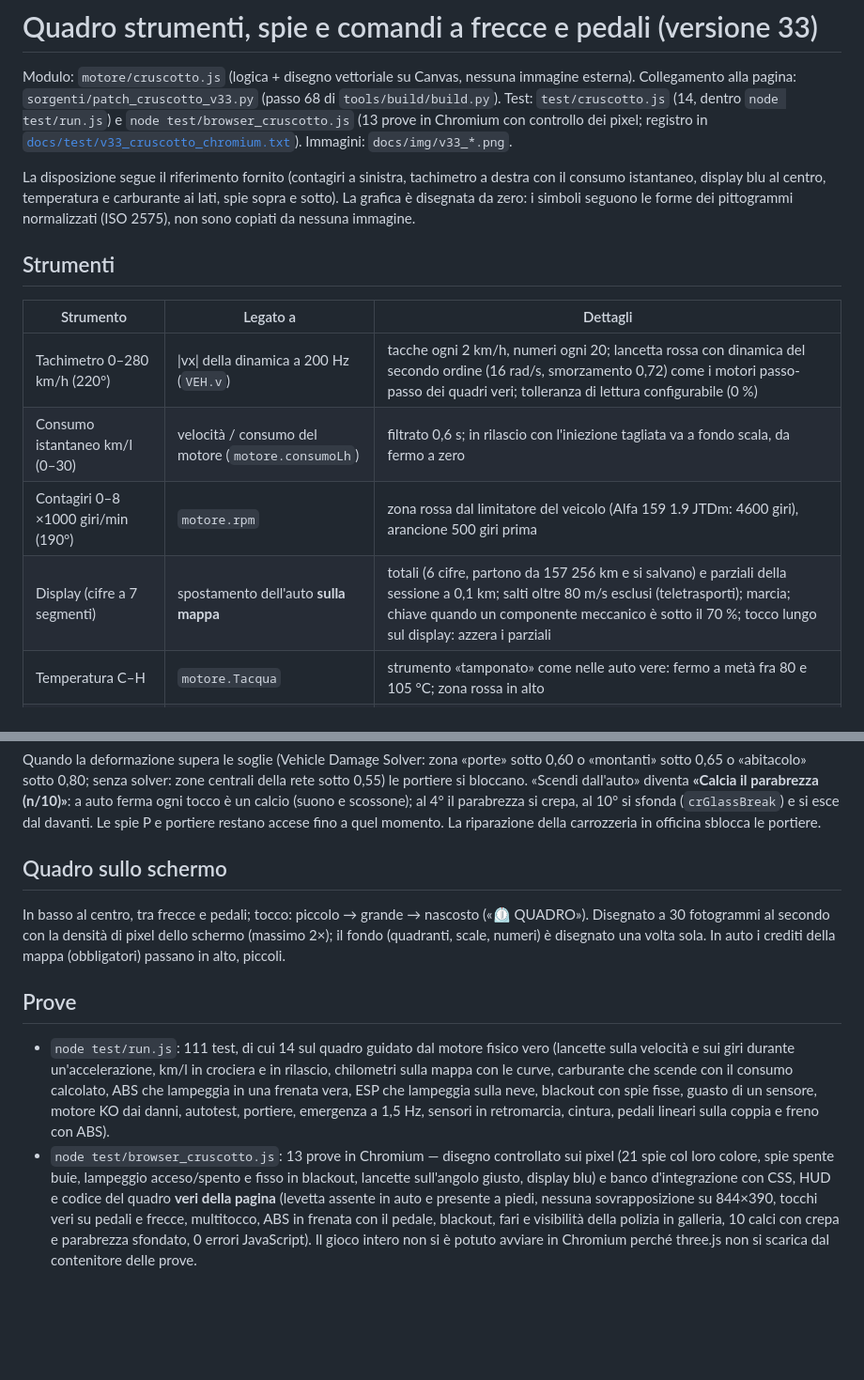
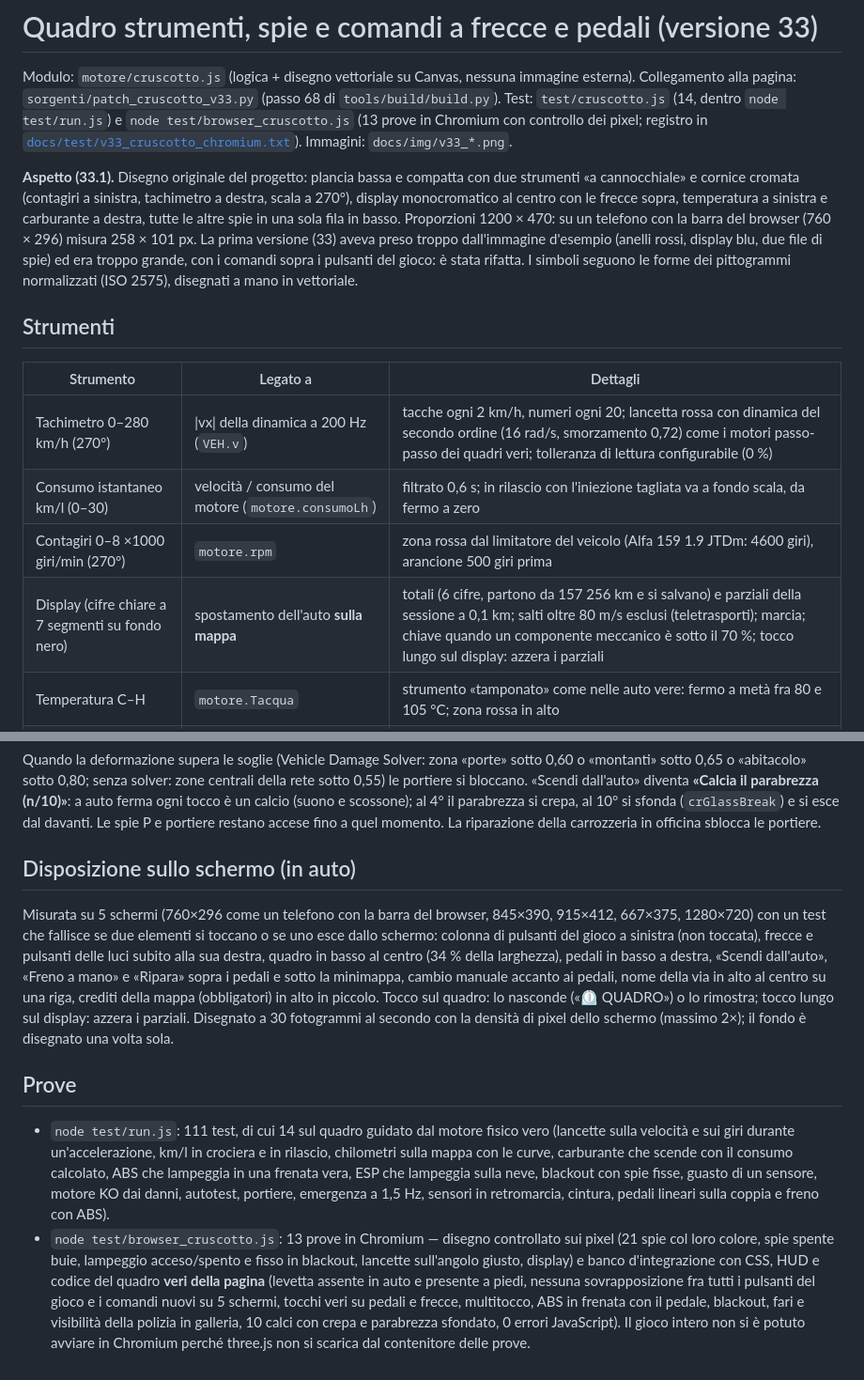
Before and after one commit to samuelebruzzese12-stack/italia-open-world, a Markdown page: docs/CRUSCOTTO.md, 2 parts joined by grey strips. Shown at 94% size. GitHub-like rendering; blank space fills up the shorter version.

```diff
--- a/docs/CRUSCOTTO.md
+++ b/docs/CRUSCOTTO.md
@@ -5,17 +5,20 @@ Modulo: `motore/cruscotto.js` (logica + disegno vettoriale su Canvas, nessuna im
 `node test/browser_cruscotto.js` (13 prove in Chromium con controllo dei pixel; registro in
 [`docs/test/v33_cruscotto_chromium.txt`](test/v33_cruscotto_chromium.txt)). Immagini: `docs/img/v33_*.png`.
 
-La disposizione segue il riferimento fornito (contagiri a sinistra, tachimetro a destra con il consumo istantaneo, display blu al centro,
-temperatura e carburante ai lati, spie sopra e sotto). La grafica è disegnata da zero: i simboli seguono le forme dei pittogrammi
-normalizzati (ISO 2575), non sono copiati da nessuna immagine.
+**Aspetto (33.1).** Disegno originale del progetto: plancia bassa e compatta con due strumenti «a cannocchiale» e cornice cromata
+(contagiri a sinistra, tachimetro a destra, scala a 270°), display monocromatico al centro con le frecce sopra, temperatura a sinistra e
+carburante a destra, tutte le altre spie in una sola fila in basso. Proporzioni 1200 × 470: su un telefono con la barra del browser
+(760 × 296) misura 258 × 101 px. La prima versione (33) aveva preso troppo dall'immagine d'esempio (anelli rossi, display blu, due file di
+spie) ed era troppo grande, con i comandi sopra i pulsanti del gioco: è stata rifatta. I simboli seguono le forme dei pittogrammi
+normalizzati (ISO 2575), disegnati a mano in vettoriale.
 
 ## Strumenti
 | Strumento | Legato a | Dettagli |
 |---|---|---|
-| Tachimetro 0–280 km/h (220°) | \|vx\| della dinamica a 200 Hz (`VEH.v`) | tacche ogni 2 km/h, numeri ogni 20; lancetta rossa con dinamica del secondo ordine (16 rad/s, smorzamento 0,72) come i motori passo-passo dei quadri veri; tolleranza di lettura configurabile (0 %) |
+| Tachimetro 0–280 km/h (270°) | \|vx\| della dinamica a 200 Hz (`VEH.v`) | tacche ogni 2 km/h, numeri ogni 20; lancetta rossa con dinamica del secondo ordine (16 rad/s, smorzamento 0,72) come i motori passo-passo dei quadri veri; tolleranza di lettura configurabile (0 %) |
 | Consumo istantaneo km/l (0–30) | velocità / consumo del motore (`motore.consumoLh`) | filtrato 0,6 s; in rilascio con l'iniezione tagliata va a fondo scala, da fermo a zero |
-| Contagiri 0–8 ×1000 giri/min (190°) | `motore.rpm` | zona rossa dal limitatore del veicolo (Alfa 159 1.9 JTDm: 4600 giri), arancione 500 giri prima |
-| Display (cifre a 7 segmenti) | spostamento dell'auto **sulla mappa** | totali (6 cifre, partono da 157 256 km e si salvano) e parziali della sessione a 0,1 km; salti oltre 80 m/s esclusi (teletrasporti); marcia; chiave quando un componente meccanico è sotto il 70 %; tocco lungo sul display: azzera i parziali |
+| Contagiri 0–8 ×1000 giri/min (270°) | `motore.rpm` | zona rossa dal limitatore del veicolo (Alfa 159 1.9 JTDm: 4600 giri), arancione 500 giri prima |
+| Display (cifre chiare a 7 segmenti su fondo nero) | spostamento dell'auto **sulla mappa** | totali (6 cifre, partono da 157 256 km e si salvano) e parziali della sessione a 0,1 km; salti oltre 80 m/s esclusi (teletrasporti); marcia; chiave quando un componente meccanico è sotto il 70 %; tocco lungo sul display: azzera i parziali |
 | Temperatura C–H | `motore.Tacqua` | strumento «tamponato» come nelle auto vere: fermo a metà fra 80 e 105 °C; zona rossa in alto |
 | Carburante E–F | litri nel serbatoio / capacità | galleggiante smorzato 6 s (non oscilla in curva), risalita rapida all'accensione; zona rossa in basso |
 
@@ -66,10 +69,13 @@ Quando la deformazione supera le soglie (Vehicle Damage Solver: zona «porte» s
 (n/10)»**: a auto ferma ogni tocco è un calcio (suono e scossone); al 4° il parabrezza si crepa, al 10° si sfonda (`crGlassBreak`) e si
 esce dal davanti. Le spie P e portiere restano accese fino a quel momento. La riparazione della carrozzeria in officina sblocca le portiere.
 
-## Quadro sullo schermo
-In basso al centro, tra frecce e pedali; tocco: piccolo → grande → nascosto («⏲ QUADRO»). Disegnato a 30 fotogrammi al secondo con
-la densità di pixel dello schermo (massimo 2×); il fondo (quadranti, scale, numeri) è disegnato una volta sola. In auto i crediti della
-mappa (obbligatori) passano in alto, piccoli.
+## Disposizione sullo schermo (in auto)
+Misurata su 5 schermi (760×296 come un telefono con la barra del browser, 845×390, 915×412, 667×375, 1280×720) con un test che fallisce se
+due elementi si toccano o se uno esce dallo schermo: colonna di pulsanti del gioco a sinistra (non toccata), frecce e pulsanti delle luci
+subito alla sua destra, quadro in basso al centro (34 % della larghezza), pedali in basso a destra, «Scendi dall'auto», «Freno a mano» e
+«Ripara» sopra i pedali e sotto la minimappa, cambio manuale accanto ai pedali, nome della via in alto al centro su una riga, crediti della
+mappa (obbligatori) in alto in piccolo. Tocco sul quadro: lo nasconde («⏲ QUADRO») o lo rimostra; tocco lungo sul display: azzera i
+parziali. Disegnato a 30 fotogrammi al secondo con la densità di pixel dello schermo (massimo 2×); il fondo è disegnato una volta sola.
 
 ## Prove
 - `node test/run.js`: 111 test, di cui 14 sul quadro guidato dal motore fisico vero (lancette sulla velocità e sui giri durante
@@ -77,8 +83,8 @@ mappa (obbligatori) passano in alto, piccoli.
   ABS che lampeggia in una frenata vera, ESP che lampeggia sulla neve, blackout con spie fisse, guasto di un sensore, motore KO dai danni,
   autotest, portiere, emergenza a 1,5 Hz, sensori in retromarcia, cintura, pedali lineari sulla coppia e freno con ABS).
 - `node test/browser_cruscotto.js`: 13 prove in Chromium — disegno controllato sui pixel (21 spie col loro colore, spie spente buie,
-  lampeggio acceso/spento e fisso in blackout, lancette sull'angolo giusto, display blu) e banco d'integrazione con CSS, HUD e codice
-  del quadro **veri della pagina** (levetta assente in auto e presente a piedi, nessuna sovrapposizione su 844×390, tocchi veri su pedali e
+  lampeggio acceso/spento e fisso in blackout, lancette sull'angolo giusto, display) e banco d'integrazione con CSS, HUD e codice
+  del quadro **veri della pagina** (levetta assente in auto e presente a piedi, nessuna sovrapposizione fra tutti i pulsanti del gioco e i comandi nuovi su 5 schermi, tocchi veri su pedali e
   frecce, multitocco, ABS in frenata con il pedale, blackout, fari e visibilità della polizia in galleria, 10 calci con crepa e
   parabrezza sfondato, 0 errori JavaScript). Il gioco intero non si è potuto avviare in Chromium perché three.js non si scarica dal
   contenitore delle prove.
```
Also changed, not shown: docs/CHANGELOG.md (+6 -0 lines), docs/img/v33_a_piedi_telefono.png, docs/img/v33_blackout_telefono.png, docs/img/v33_comandi_telefono.png, docs/img/v33_cruscotto_spento.png, 10 other files.
